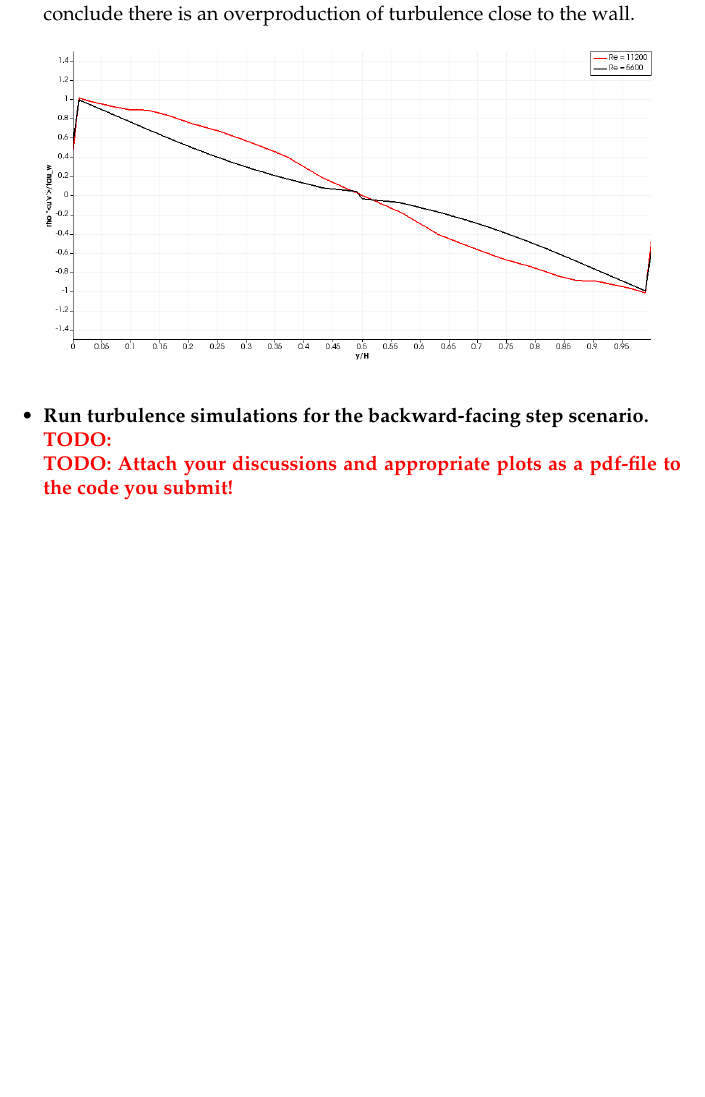
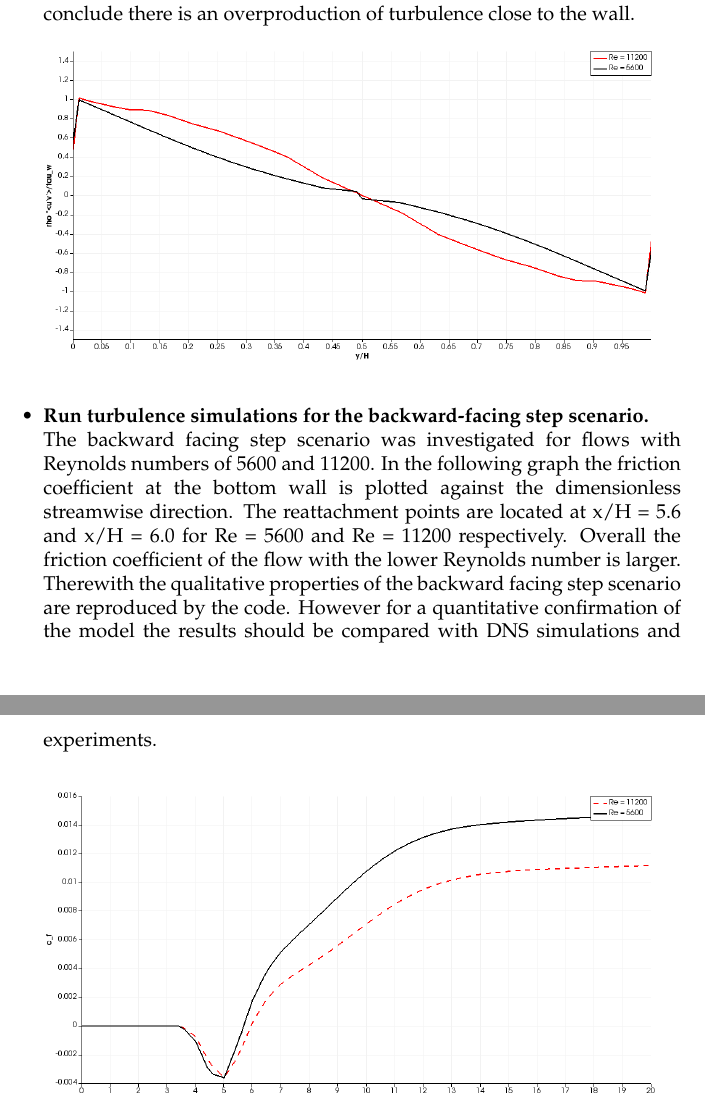
Before and after one commit to sonVishal/TurbulentFlow, a LaTeX document (latex/Worksheet_2.tex): part of page 13 of 13 before the commit and two parts of pages 13 and 14 of 14 after it, the two joined at a grey line, cut so that both start at the same text, the shorter picture padded with empty space. Compiled offline with pdfLaTeX.

Commit message:
Backward step

```diff
--- a/latex/Worksheet_2.tex
+++ b/latex/Worksheet_2.tex
@@ -447,8 +447,11 @@ The following plot shows the production term of the Reynolds stress tensor norma
 \includegraphics[width=0.9\textwidth]{pictures/Reynolds_Stress_Re5600_Re11200}\\
 
 	\item\textbf{Run turbulence simulations for the backward-facing step scenario.}\\
-	\td{}\\
-	\td{Attach your discussions and appropriate plots as a pdf-file to the code you submit!}
+The backward facing step scenario was investigated for flows with Reynolds numbers of 5600 and 11200. In the following graph the friction coefficient at the bottom wall is plotted against the dimensionless streamwise direction. The reattachment points are located at x/H = 5.6 and x/H = 6.0 for Re = 5600 and Re = 11200 respectively.  Overall the friction coefficient of the flow with the lower Reynolds number is larger.  Therewith the qualitative properties of the backward facing step scenario are reproduced by the code. However for a quantitative confirmation of the model the results should be compared with DNS simulations and experiments. \\
+
+\includegraphics[width=0.9\textwidth]{pictures/Backward_facing_step_friction_coefficient}\\
+
+
 \end{itemize}
 
 
```
Also changed, not shown: latex/pictures/Backward_facing_step_friction_coefficient.png (added).
